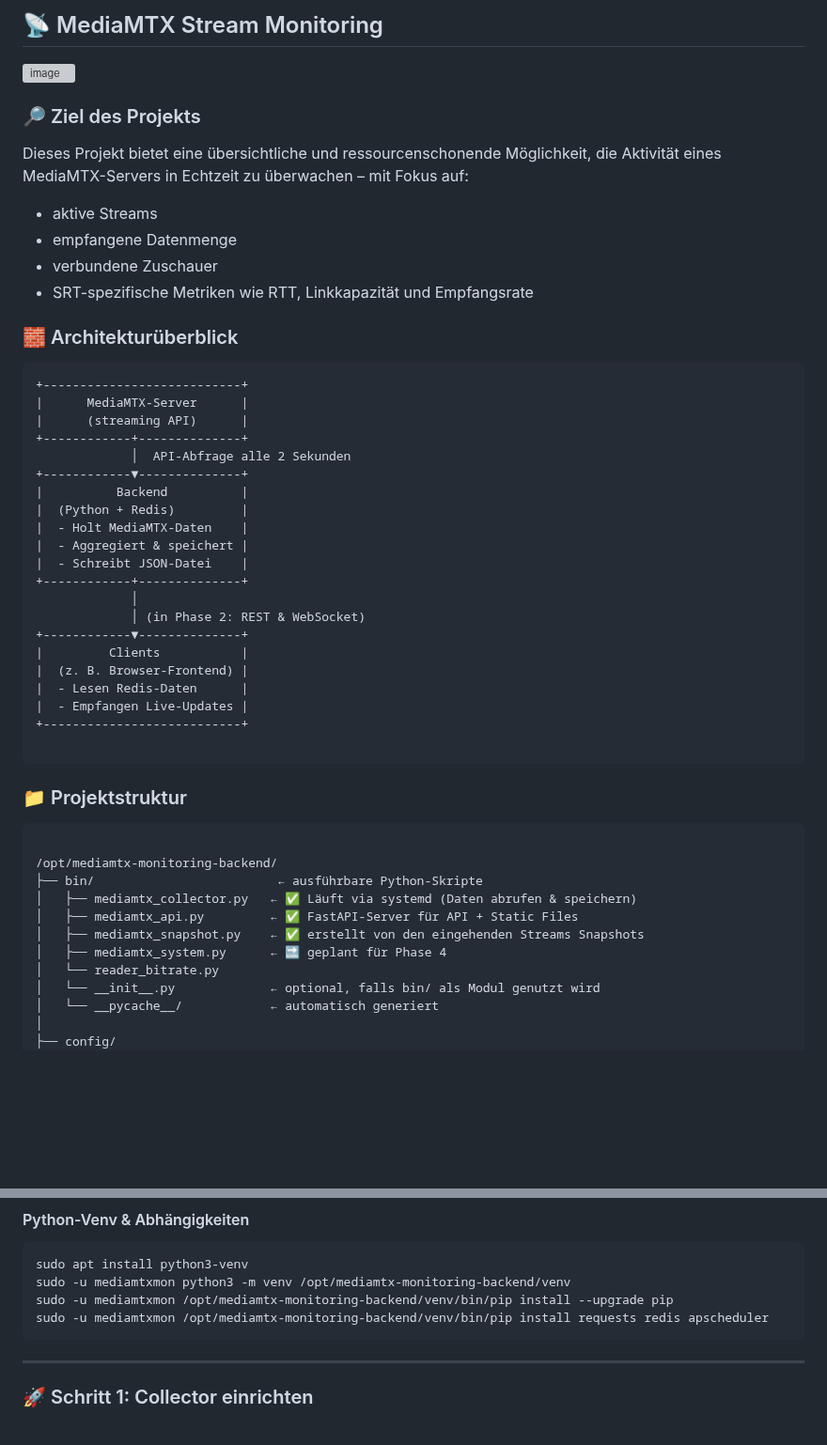
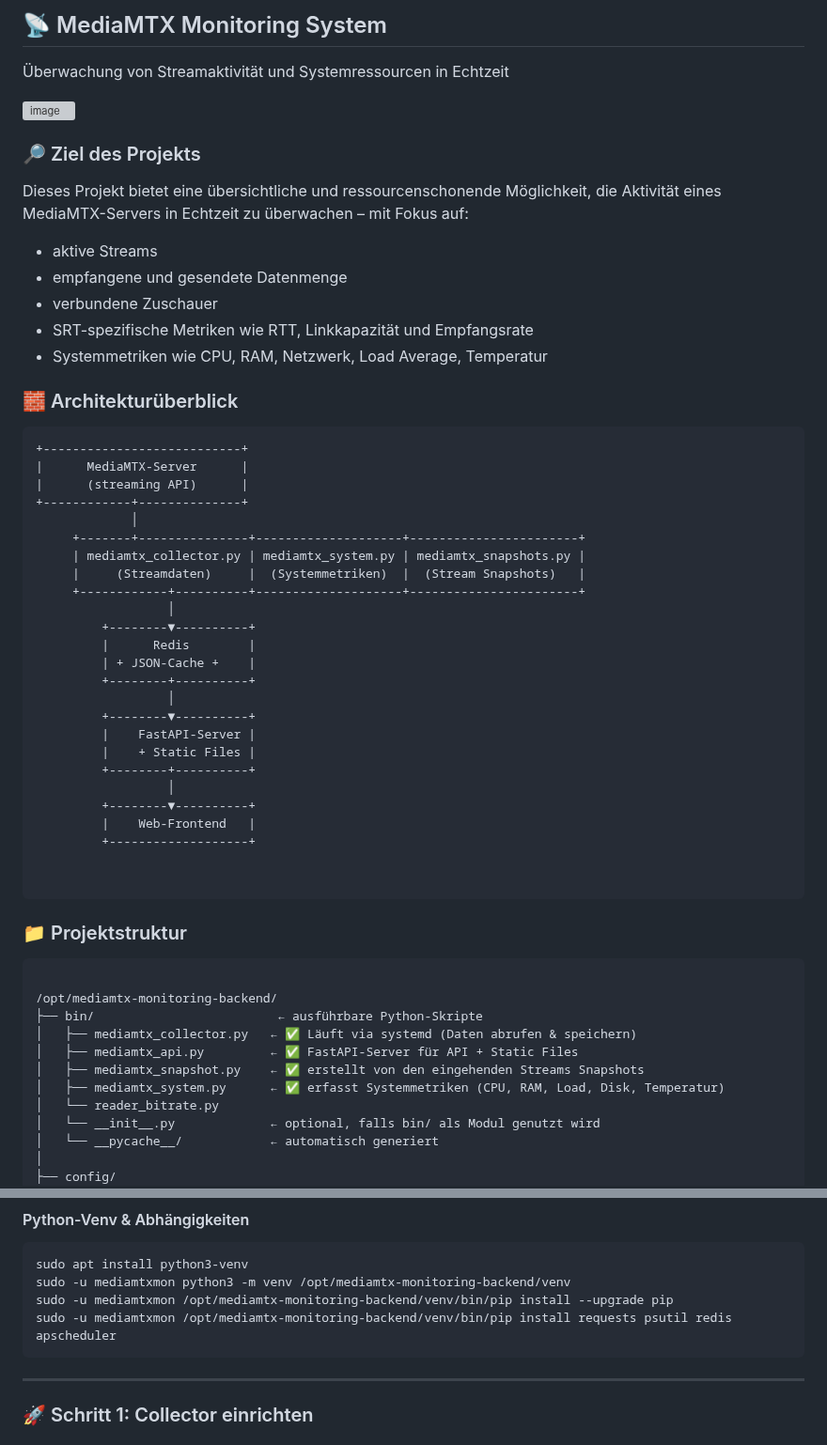
Before and after one commit to richtertoralf/mediamtxMonitor, a Markdown page: BasisBackend.md, 2 parts joined by grey strips. Shown at 94% size. GitHub-like rendering; blank space fills up the shorter version; grey boxes are pictures that could not be loaded.

````diff
--- a/BasisBackend.md
+++ b/BasisBackend.md
@@ -1,4 +1,5 @@
-## 📡 MediaMTX Stream Monitoring
+## 📡 MediaMTX Monitoring System
+Überwachung von Streamaktivität und Systemressourcen in Echtzeit
 
 <img width="811" height="783" alt="image" src="https://github.com/user-attachments/assets/afcf985b-a2aa-4b11-82da-b9dafdf05b72" />
 
@@ -8,9 +9,11 @@
 Dieses Projekt bietet eine übersichtliche und ressourcenschonende Möglichkeit, die Aktivität eines MediaMTX-Servers in Echtzeit zu überwachen – mit Fokus auf:
 
 - aktive Streams
-- empfangene Datenmenge
+- empfangene und gesendete Datenmenge
 - verbundene Zuschauer
 - SRT-spezifische Metriken wie RTT, Linkkapazität und Empfangsrate
+- Systemmetriken wie CPU, RAM, Netzwerk, Load Average, Temperatur
+
 
 ### 🧱 Architekturüberblick
 
@@ -19,22 +22,26 @@ Dieses Projekt bietet eine übersichtliche und ressourcenschonende Möglichkeit,
 |      MediaMTX-Server      |
 |      (streaming API)      |
 +------------+--------------+
-             │  API-Abfrage alle 2 Sekunden
-+------------▼--------------+
-|          Backend          |
-|  (Python + Redis)         |
-|  - Holt MediaMTX-Daten    |
-|  - Aggregiert & speichert |
-|  - Schreibt JSON-Datei    |
-+------------+--------------+
              │
-             │ (in Phase 2: REST & WebSocket)
-+------------▼--------------+
-|         Clients           |
-|  (z. B. Browser-Frontend) |
-|  - Lesen Redis-Daten      |
-|  - Empfangen Live-Updates |
-+---------------------------+
+     +-------+---------------+--------------------+-----------------------+
+     | mediamtx_collector.py | mediamtx_system.py | mediamtx_snapshots.py |
+     |     (Streamdaten)     |  (Systemmetriken)  |  (Stream Snapshots)   |
+     +------------+----------+--------------------+-----------------------+
+                  │
+         +--------▼----------+
+         |      Redis        |
+         | + JSON-Cache +    |
+         +--------+----------+
+                  │
+         +--------▼----------+
+         |    FastAPI-Server |
+         |    + Static Files |
+         +--------+----------+
+                  │
+         +--------▼----------+
+         |    Web-Frontend   |
+         +-------------------+
+
 
 ```
 
@@ -47,7 +54,7 @@ Dieses Projekt bietet eine übersichtliche und ressourcenschonende Möglichkeit,
 │   ├── mediamtx_collector.py   ← ✅ Läuft via systemd (Daten abrufen & speichern)
 │   ├── mediamtx_api.py         ← ✅ FastAPI-Server für API + Static Files
 │   ├── mediamtx_snapshot.py    ← ✅ erstellt von den eingehenden Streams Snapshots
-│   ├── mediamtx_system.py      ← 🔜 geplant für Phase 4
+│   ├── mediamtx_system.py      ← ✅ erfasst Systemmetriken (CPU, RAM, Load, Disk, Temperatur)
 │   └── reader_bitrate.py
 │   └── __init__.py             ← optional, falls bin/ als Modul genutzt wird
 │   └── __pycache__/            ← automatisch generiert
@@ -115,7 +122,7 @@ redis-cli ping   # → PONG
 sudo apt install python3-venv
 sudo -u mediamtxmon python3 -m venv /opt/mediamtx-monitoring-backend/venv
 sudo -u mediamtxmon /opt/mediamtx-monitoring-backend/venv/bin/pip install --upgrade pip
-sudo -u mediamtxmon /opt/mediamtx-monitoring-backend/venv/bin/pip install requests redis apscheduler
+sudo -u mediamtxmon /opt/mediamtx-monitoring-backend/venv/bin/pip install requests psutil redis apscheduler
 ```
 
 ---
````
Also changed, not shown: other parts of BasisBackend.md (+30 -0 lines).
